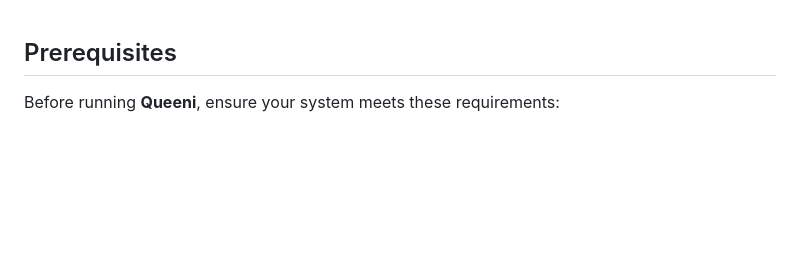
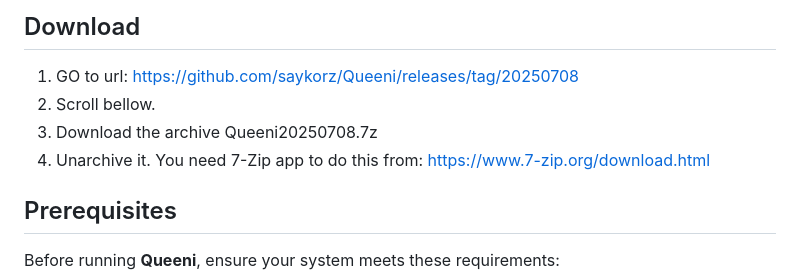
Before and after one commit to saykorz/Queeni, a Markdown page: README.md, the part around the change. GitHub-like rendering; blank space fills up the shorter version.

```diff
--- a/README.md
+++ b/README.md
@@ -1,3 +1,9 @@
+## Download
+1. GO to url: https://github.com/saykorz/Queeni/releases/tag/20250708
+2. Scroll bellow.
+3. Download the archive Queeni20250708.7z
+4. Unarchive it. You need 7-Zip app to do this from: https://www.7-zip.org/download.html
+
 ## Prerequisites
 
 Before running **Queeni**, ensure your system meets these requirements:
```
